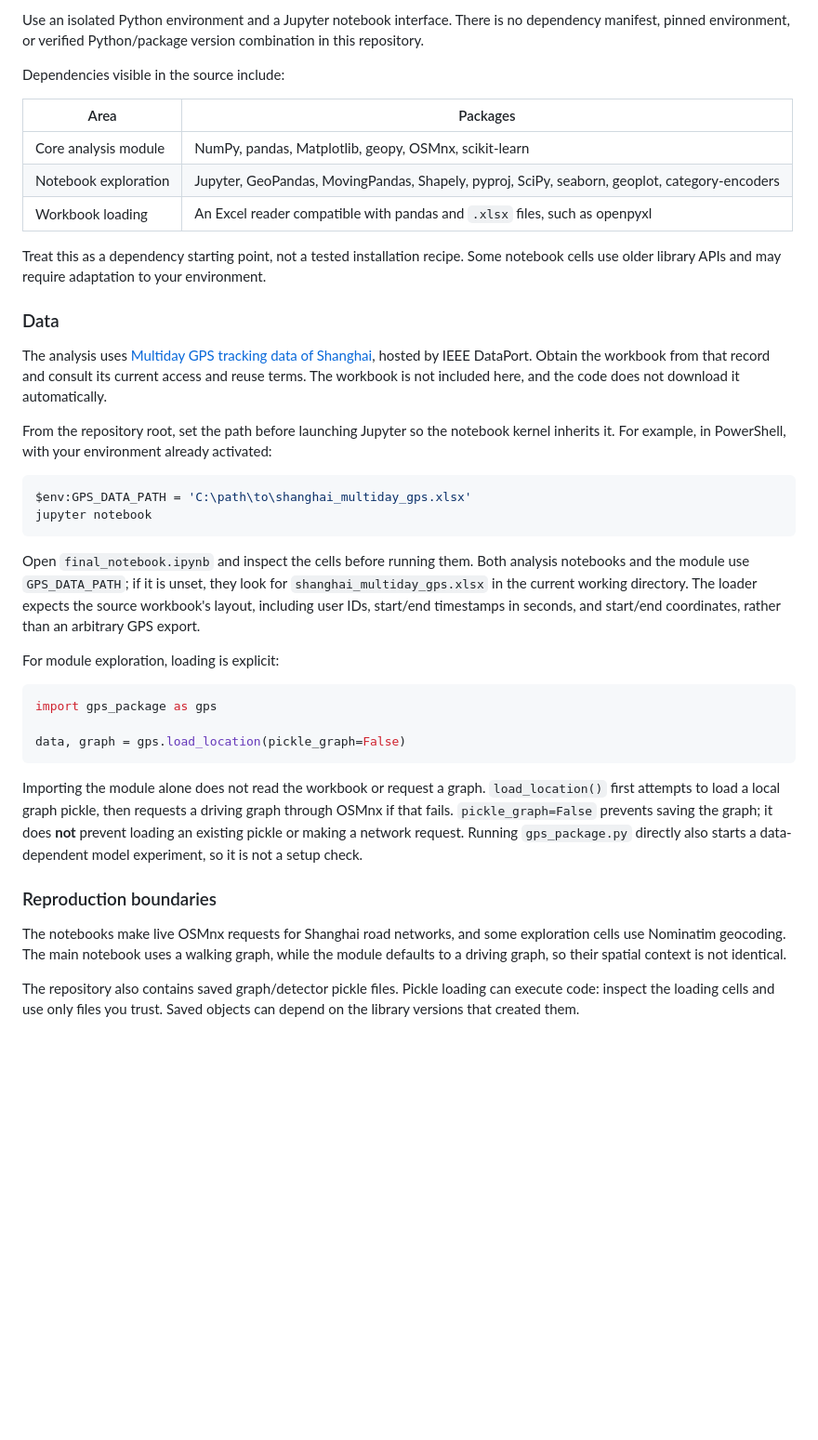
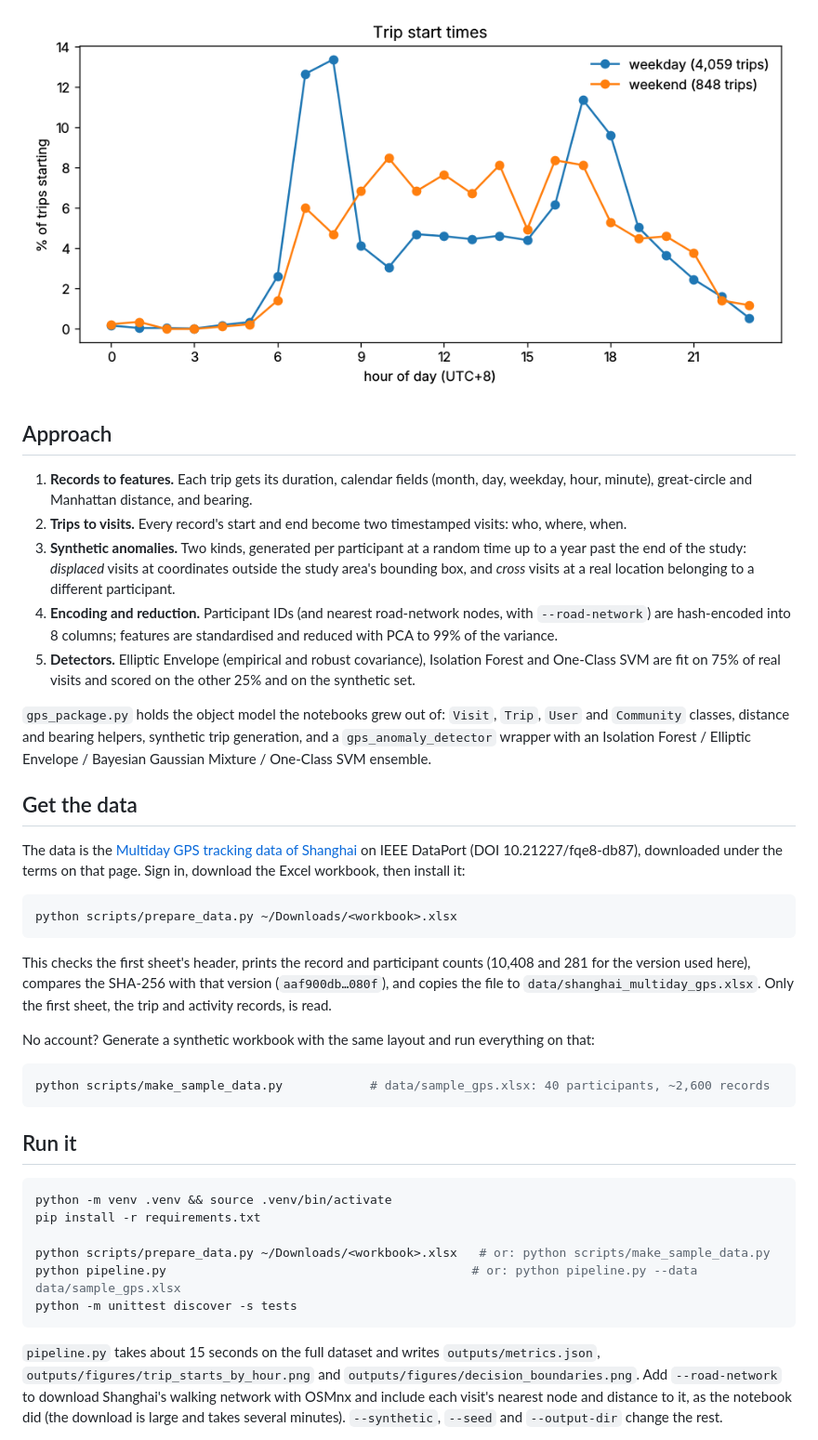
Before and after one commit to vvaynethomas/gps_project, a Markdown page: README.md, the part around one of its changes. Shown at 93% size. GitHub-like rendering; pictures changed too: docs/figures/trip_starts_by_hour.png (added); blank space fills up the shorter version.

Commit message:
Rewrite README around results; add full-data figures and metrics

````diff
--- a/README.md
+++ b/README.md
@@ -35,42 +32,42 @@ The notebooks contain maps, feature exploration, and model-comparison outputs. T
 
-Use an isolated Python environment and a Jupyter notebook interface. There is no dependency manifest, pinned environment, or verified Python/package version combination in this repository.
+![Trip start times, weekdays against weekends](docs/figures/trip_starts_by_hour.png)
 
-Dependencies visible in the source include:
+## Approach
 
-| Area | Packages |
-| --- | --- |
-| Core analysis module | NumPy, pandas, Matplotlib, geopy, OSMnx, scikit-learn |
-| Notebook exploration | Jupyter, GeoPandas, MovingPandas, Shapely, pyproj, SciPy, seaborn, geoplot, category-encoders |
-| Workbook loading | An Excel reader compatible with pandas and `.xlsx` files, such as openpyxl |
+1. **Records to features.** Each trip gets its duration, calendar fields (month, day, weekday, hour, minute), great-circle and Manhattan distance, and bearing.
+2. **Trips to visits.** Every record's start and end become two timestamped visits: who, where, when.
+3. **Synthetic anomalies.** Two kinds, generated per participant at a random time up to a year past the end of the study: *displaced* visits at coordinates outside the study area's bounding box, and *cross* visits at a real location belonging to a different participant.
+4. **Encoding and reduction.** Participant IDs (and nearest road-network nodes, with `--road-network`) are hash-encoded into 8 columns; features are standardised and reduced with PCA to 99% of the variance.
+5. **Detectors.** Elliptic Envelope (empirical and robust covariance), Isolation Forest and One-Class SVM are fit on 75% of real visits and scored on the other 25% and on the synthetic set.
 
-Treat this as a dependency starting point, not a tested installation recipe. Some notebook cells use older library APIs and may require adaptation to your environment.
+`gps_package.py` holds the object model the notebooks grew out of: `Visit`, `Trip`, `User` and `Community` classes, distance and bearing helpers, synthetic trip generation, and a `gps_anomaly_detector` wrapper with an Isolation Forest / Elliptic Envelope / Bayesian Gaussian Mixture / One-Class SVM ensemble.
 
-### Data
+## Get the data
 
-The analysis uses [Multiday GPS tracking data of Shanghai](https://doi.org/10.21227/fqe8-db87), hosted by IEEE DataPort. Obtain the workbook from that record and consult its current access and reuse terms. The workbook is not included here, and the code does not download it automatically.
+The data is the [Multiday GPS tracking data of Shanghai](https://doi.org/10.21227/fqe8-db87) on IEEE DataPort (DOI 10.21227/fqe8-db87), downloaded under the terms on that page. Sign in, download the Excel workbook, then install it:
 
-From the repository root, set the path before launching Jupyter so the notebook kernel inherits it. For example, in PowerShell, with your environment already activated:
-
-```powershell
-$env:GPS_DATA_PATH = 'C:\path\to\shanghai_multiday_gps.xlsx'
-jupyter notebook
+```bash
+python scripts/prepare_data.py ~/Downloads/<workbook>.xlsx
 ```
 
-Open `final_notebook.ipynb` and inspect the cells before running them. Both analysis notebooks and the module use `GPS_DATA_PATH`; if it is unset, they look for `shanghai_multiday_gps.xlsx` in the current working directory. The loader expects the source workbook's layout, including user IDs, start/end timestamps in seconds, and start/end coordinates, rather than an arbitrary GPS export.
+This checks the first sheet's header, prints the record and participant counts (10,408 and 281 for the version used here), compares the SHA-256 with that version (`aaf900db…080f`), and copies the file to `data/shanghai_multiday_gps.xlsx`. Only the first sheet, the trip and activity records, is read.
 
-For module exploration, loading is explicit:
+No account? Generate a synthetic workbook with the same layout and run everything on that:
 
-```python
-import gps_package as gps
-
-data, graph = gps.load_location(pickle_graph=False)
+```bash
+python scripts/make_sample_data.py            # data/sample_gps.xlsx: 40 participants, ~2,600 records
 ```
 
-Importing the module alone does not read the workbook or request a graph. `load_location()` first attempts to load a local graph pickle, then requests a driving graph through OSMnx if that fails. `pickle_graph=False` prevents saving the graph; it does **not** prevent loading an existing pickle or making a network request. Running `gps_package.py` directly also starts a data-dependent model experiment, so it is not a setup check.
+## Run it
 
-### Reproduction boundaries
+```bash
+python -m venv .venv && source .venv/bin/activate
+pip install -r requirements.txt
 
-The notebooks make live OSMnx requests for Shanghai road networks, and some exploration cells use Nominatim geocoding. The main notebook uses a walking graph, while the module defaults to a driving graph, so their spatial context is not identical.
+python scripts/prepare_data.py ~/Downloads/<workbook>.xlsx   # or: python scripts/make_sample_data.py
+python pipeline.py                                          # or: python pipeline.py --data data/sample_gps.xlsx
+python -m unittest discover -s tests
+```
 
-The repository also contains saved graph/detector pickle files. Pickle loading can execute code: inspect the loading cells and use only files you trust. Saved objects can depend on the library versions that created them.
+`pipeline.py` takes about 15 seconds on the full dataset and writes `outputs/metrics.json`, `outputs/figures/trip_starts_by_hour.png` and `outputs/figures/decision_boundaries.png`. Add `--road-network` to download Shanghai's walking network with OSMnx and include each visit's nearest node and distance to it, as the notebook did (the download is large and takes several minutes). `--synthetic`, `--seed` and `--output-dir` change the rest.
 
````
Also changed, not shown: other parts of README.md (+37 -24 lines), docs/figures/decision_boundaries.png (added), 1 other file.
